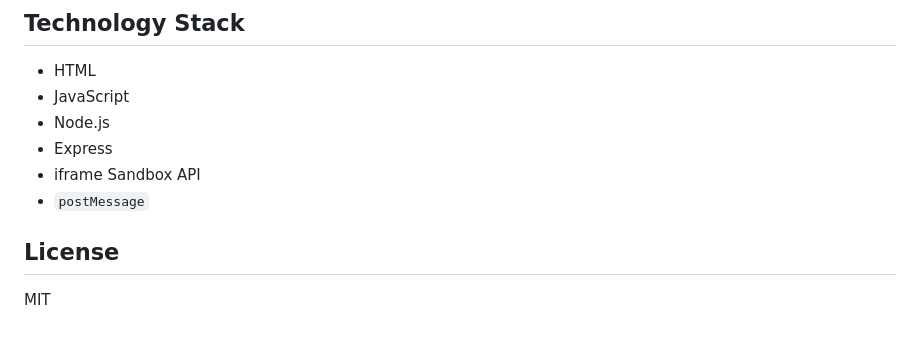
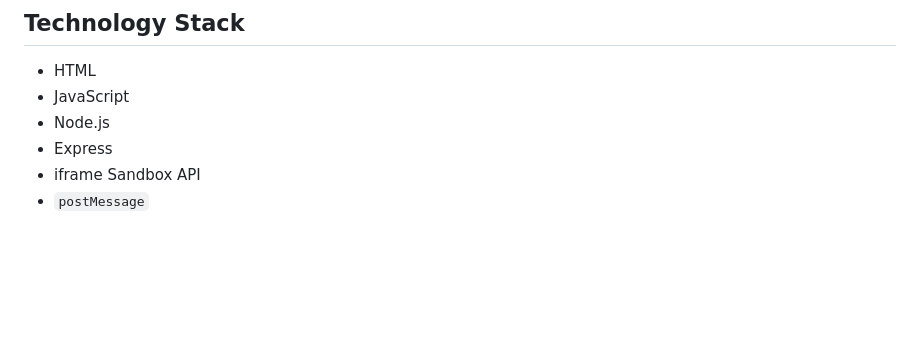
Before and after one commit to Deeksha313/iframe-sandbox-security-lab, a Markdown page: README.md, the part around the change. Drawn GitHub-style; blank space fills up the shorter version.

```diff
--- a/README.md
+++ b/README.md
@@ -227,7 +227,3 @@ so that it is intended to remain accessible only from the local machine.
 - Express
 - iframe Sandbox API
 - `postMessage`
-
-## License
-
-MIT
```
